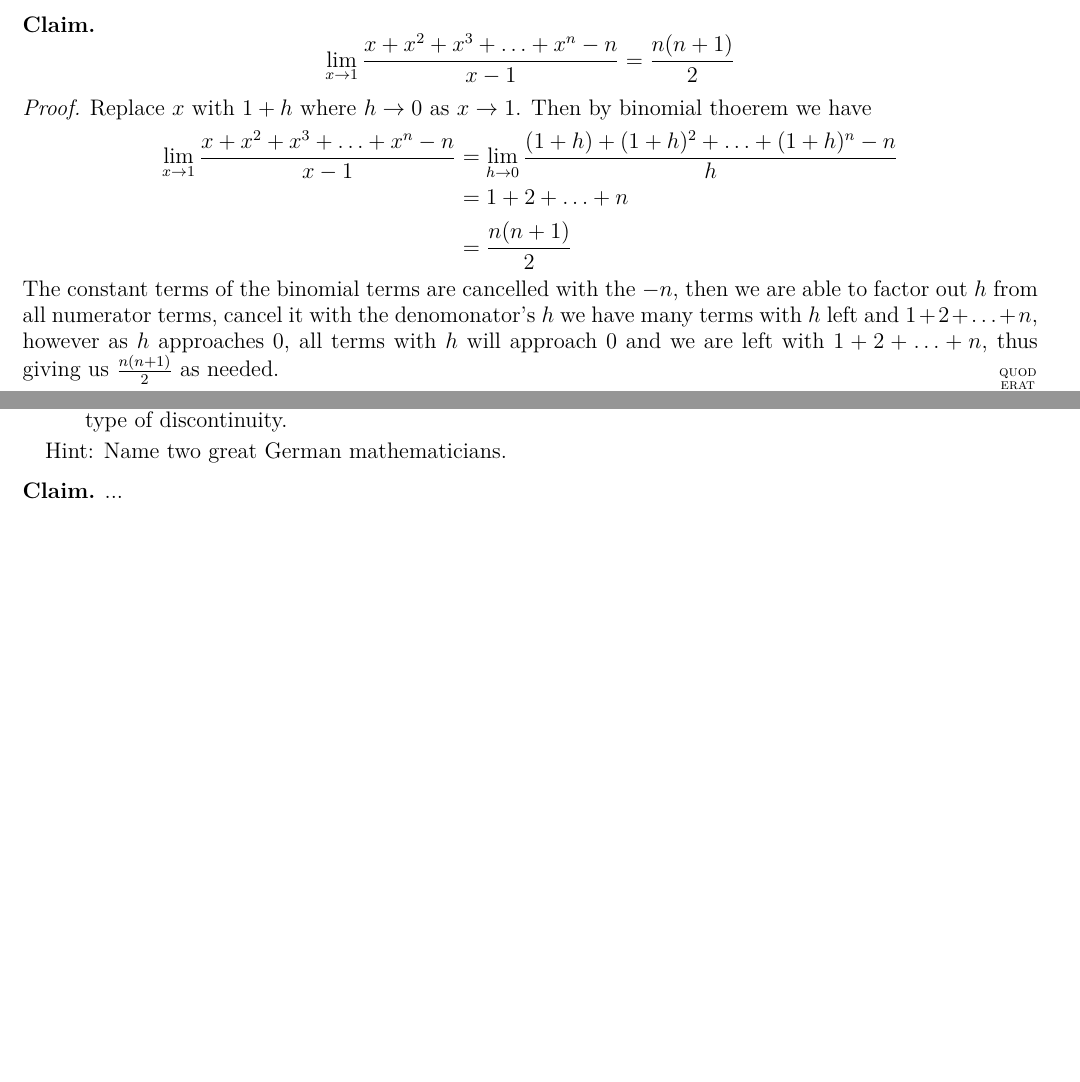
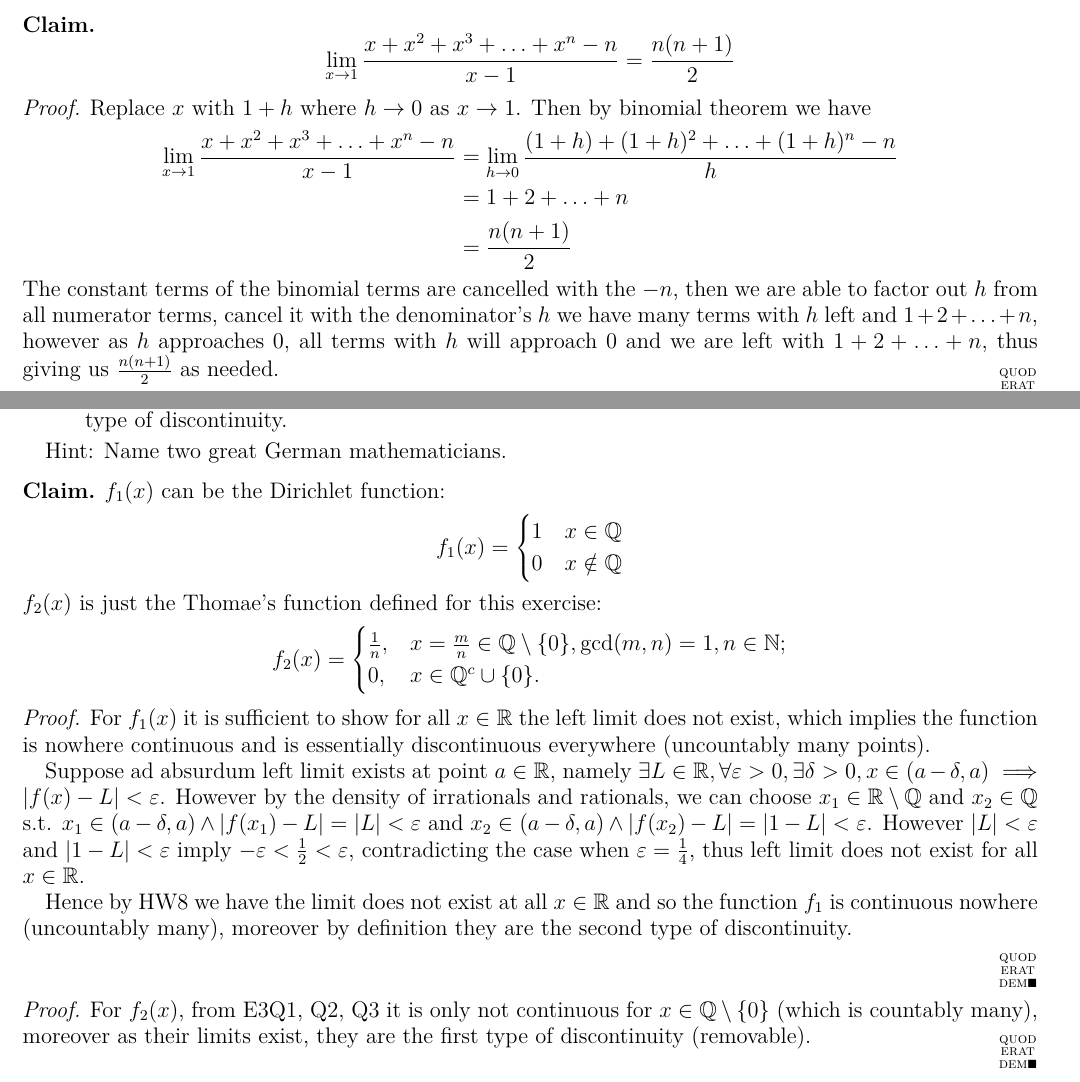
Before and after one commit to a-little-bear/MAT157---Homeworks, a LaTeX problem sheet (Homework 9.tex): two parts of pages 1 and 5 of 5, joined at a grey line, cut so that both start at the same text, the shorter picture padded with empty space. Compiled offline with pdfLaTeX.

Commit message:
Updates from Overleaf

```diff
--- a/Homework 9.tex
+++ b/Homework 9.tex
@@ -68,12 +68,12 @@ Compute the following limits.
 \end{claim}
 
 \begin{proof}
-    Replace $x$ with $1+h$ where $h\to0$ as $x\to1$. Then by binomial thoerem we have \begin{align*}
+    Replace $x$ with $1+h$ where $h\to0$ as $x\to1$. Then by binomial theorem we have \begin{align*}
         \lim_{x\to1}\frac{x+x^2+x^3+\ldots+x^n-n}{x-1}&=\lim_{h\to0}\frac{(1+h)+(1+h)^2+\ldots+(1+h)^n-n}{h}\\
         &=1+2+\ldots+n\\
         &=\frac{n(n+1)}{2}
     \end{align*}
-    The constant terms of the binomial terms are cancelled with the $-n$, then we are able to factor out $h$ from all numerator terms, cancel it with the denomonator's $h$ we have many terms with $h$ left and $1+2+\ldots+n$, however as $h$ approaches $0$, all terms with $h$ will approach $0$ and we are left with $1+2+\ldots+n$, thus giving us $\frac{n(n+1)}{2}$ as needed.
+    The constant terms of the binomial terms are cancelled with the $-n$, then we are able to factor out $h$ from all numerator terms, cancel it with the denominator's $h$ we have many terms with $h$ left and $1+2+\ldots+n$, however as $h$ approaches $0$, all terms with $h$ will approach $0$ and we are left with $1+2+\ldots+n$, thus giving us $\frac{n(n+1)}{2}$ as needed.
 \end{proof}
 
 \question[2]
@@ -201,7 +201,29 @@ Consider the following Riemann function $f:\R\to\R$ defined
 Hint: Name two great German mathematicians.
 
 \begin{claim}
-    ...
+    $f_1(x)$ can be the Dirichlet function: \[
+    f_1(x)=\begin{cases}
+        1 & x\in\Q \\
+        0 & x\notin\Q
+    \end{cases}
+    \]
+    $f_2(x)$ is just the Thomae's function defined for this exercise: \[f_2(x)=\begin{cases}
+    \frac1n, &x=\frac{m}n\in\Q\setminus\{0\}, \gcd(m,n)=1, n\in\N; \\ 0,& x\in\Q^c\cup\{0\}.
+\end{cases}\]
+
 \end{claim}
+\begin{proof}
+    For $f_1(x)$ it is sufficient to show for all $x\in\R$  the left limit does not exist, which implies the function is nowhere continuous and is essentially discontinuous everywhere (uncountably many points).
+
+    Suppose ad absurdum left limit exists at point $a\in\R$, namely $\exists L\in\R, \forall\ep>0, \exists\delta>0, x\in(a-\delta,a)\implies |f(x)-L|<\ep$. However by the density of irrationals and rationals, we can choose $x_1\in\R\setminus\Q$ and $x_2\in\Q$ s.t. $x_1\in(a-\delta,a)\land |f(x_1)-L|=|L|<\ep$ and $x_2\in(a-\delta,a)\land|f(x_2)-L|=|1-L|<\ep$. However $|L|<\ep$ and $|1-L|<\ep$ imply $-\ep<\frac12<\ep$, contradicting the case when $\ep=\frac14$, thus left limit does not exist for all $x\in\R$.
+
+    Hence by HW8 we have the limit does not exist at all $x\in\R$ and so the function $f_1$ is continuous nowhere (uncountably many), moreover by definition they are the second type of discontinuity.
+
+    % Suppose ad absurdum limit exists at point $a\in\R$, that is, $\forall\ep>0, \exists\delta>0$ s.t. $0<|x-a|<\delta\implies|f(x)-L|<\ep$ for some $L\in\R$. However, by the density of irrationals and rationals, we can choose $x_1\in\R\setminus\Q$ and $x_2\in\Q$ such that
+    % $0<|x_1-a|<\delta\land|f(x_1)-L|=|L|<\ep$ and $0<|x_2-a|<\delta\land |f(x_2)-L|=|1-L|<\ep$, however $|L|<\ep$ and $|1-L|<\ep$ implies $-\ep<\frac12<\ep$, contradicting the case when, e.g., $\ep=\frac14$, thus contradiction, showing there is no such point $a\in\R$ s.t. limit of $f_1$ exists at $a$.
+\end{proof}
+\begin{proof}
+    For $f_2(x)$, from E3Q1, Q2, Q3 it is only not continuous for $x\in\Q\setminus\{0\}$ (which is countably many), moreover as their limits exist, they are the first type of discontinuity (removable).
+\end{proof}
 
 \end{document}
```
Also changed, not shown: Homework 9.tex (6 more changed lines).
